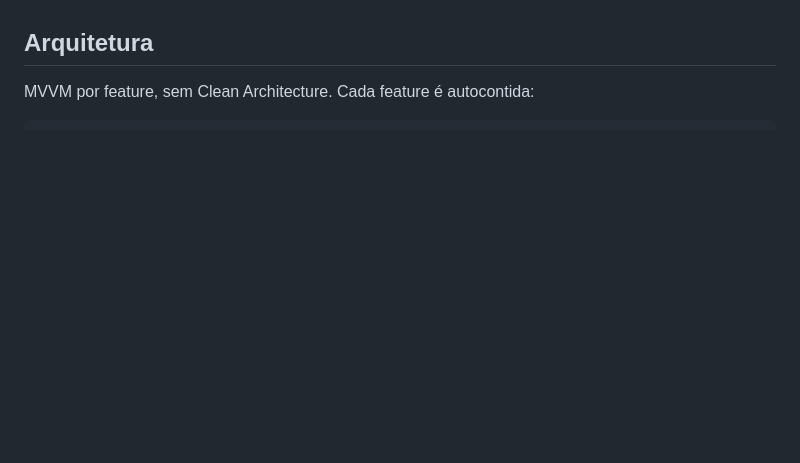
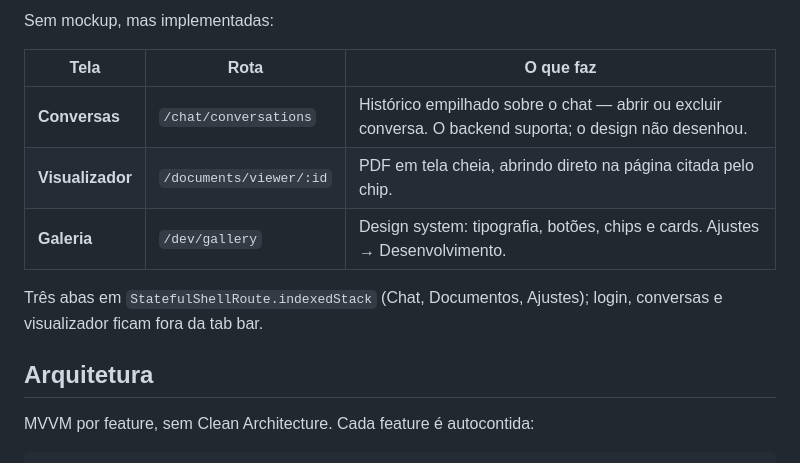
Before and after one commit to JonasGz/docmind-front, a Markdown page: README.md, the part around the change printed below. GitHub-like rendering; blank space fills up the shorter version.

```diff
--- a/README.md
+++ b/README.md
@@ -27,3 +42,13 @@ A galeria de componentes fica em Ajustes → Desenvolvimento.
+Sem mockup, mas implementadas:
+
+| Tela | Rota | O que faz |
+| --- | --- | --- |
+| **Conversas** | `/chat/conversations` | Histórico empilhado sobre o chat — abrir ou excluir conversa. O backend suporta; o design não desenhou. |
+| **Visualizador** | `/documents/viewer/:id` | PDF em tela cheia, abrindo direto na página citada pelo chip. |
+| **Galeria** | `/dev/gallery` | Design system: tipografia, botões, chips e cards. Ajustes → Desenvolvimento. |
+
+Três abas em `StatefulShellRoute.indexedStack` (Chat, Documentos, Ajustes);
+login, conversas e visualizador ficam fora da tab bar.
 
 ## Arquitetura
 
```
Also changed, not shown: other parts of README.md (+15 -0 lines), docs/screens/chat-screen.png (added), docs/screens/documents-screen.png (added), docs/screens/login-screen.png (added), docs/screens/settings-screen.png (added).
